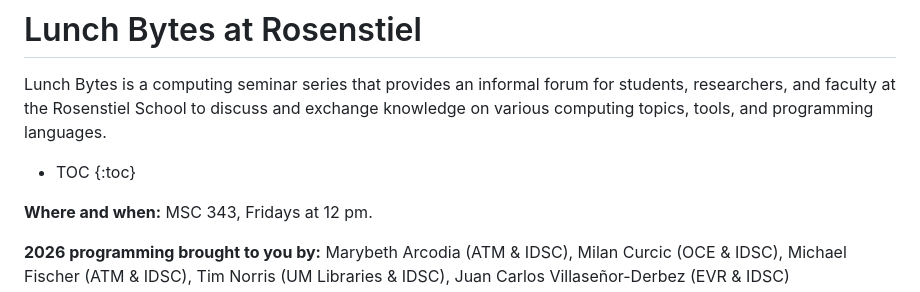
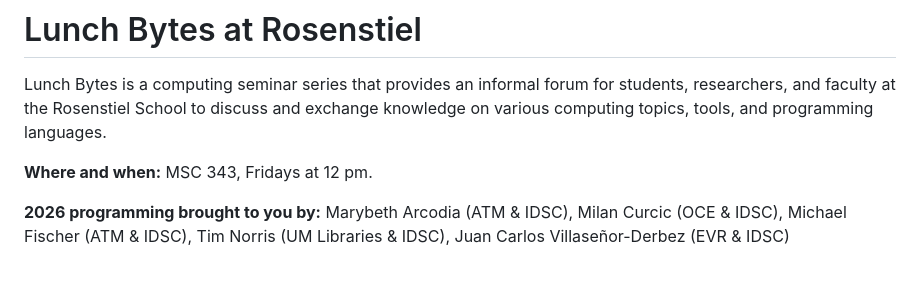
Before and after one commit to rosenstiel-lunch-bytes/rosenstiel-lunch-bytes, a Markdown page: README.md, the part around the change. GitHub-like rendering; blank space fills up the shorter version.

Commit message:
Removed TOC

```diff
--- a/README.md
+++ b/README.md
@@ -3,9 +3,6 @@
 Lunch Bytes is a computing seminar series that provides an informal forum for students,
 researchers, and faculty at the Rosenstiel School to discuss and exchange knowledge on
 various computing topics, tools, and programming languages.
-
-* TOC
-{:toc}
 
 **Where and when:** MSC 343, Fridays at 12 pm.
 
```
